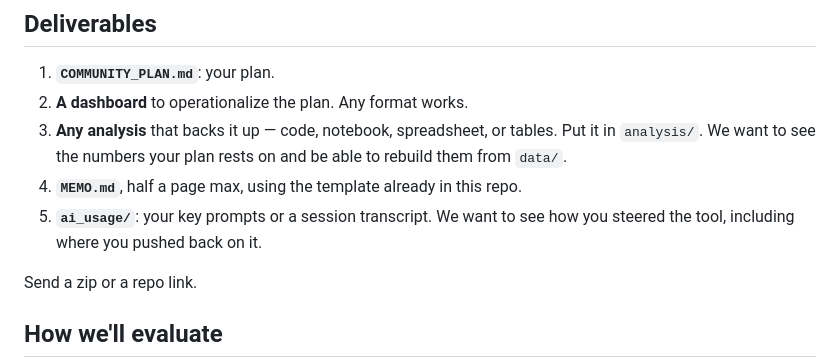
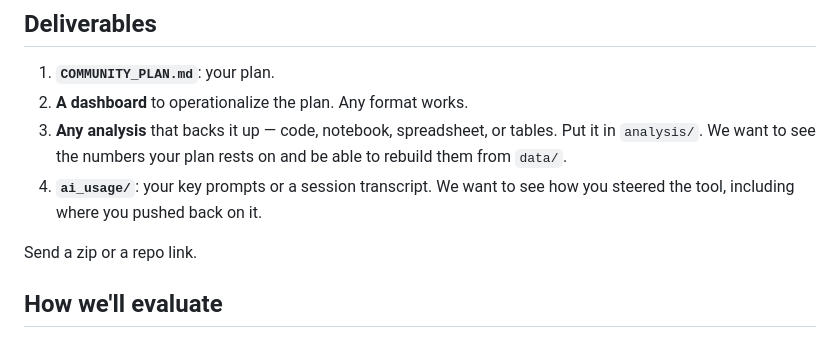
Before and after one commit to fseoh/emerge-ops-take-home, a Markdown page: README.md, the part around the change. Drawn GitHub-style.

Commit message:
Remove MEMO.md deliverable and file
Co-Authored-By: Claude Opus 4.8 (1M context) <noreply@anthropic.com>

```diff
--- a/README.md
+++ b/README.md
@@ -50,8 +50,7 @@ Also build a **dashboard** the team could use to run this plan day to day — wh
 1. **`COMMUNITY_PLAN.md`**: your plan.
 2. **A dashboard** to operationalize the plan. Any format works.
 3. **Any analysis** that backs it up — code, notebook, spreadsheet, or tables. Put it in `analysis/`. We want to see the numbers your plan rests on and be able to rebuild them from `data/`.
-4. **`MEMO.md`**, half a page max, using the template already in this repo.
-5. **`ai_usage/`**: your key prompts or a session transcript. We want to see how you steered the tool, including where you pushed back on it.
+4. **`ai_usage/`**: your key prompts or a session transcript. We want to see how you steered the tool, including where you pushed back on it.
 
 Send a zip or a repo link.
 
```
Also changed, not shown: MEMO.md (deleted, +0 -27 lines).
